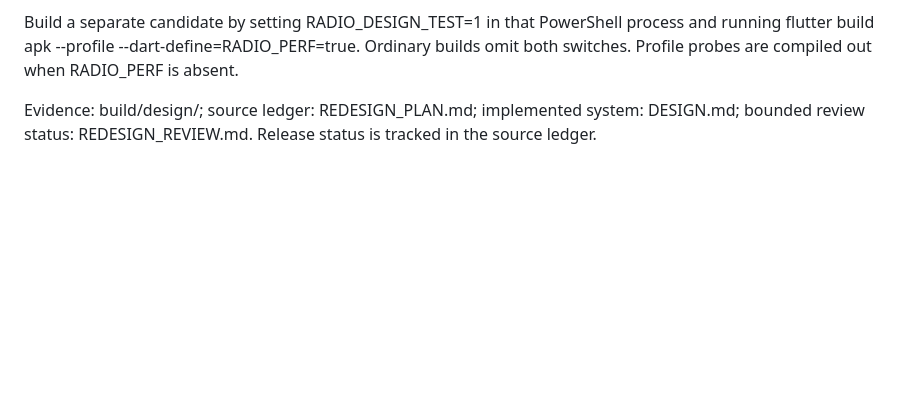
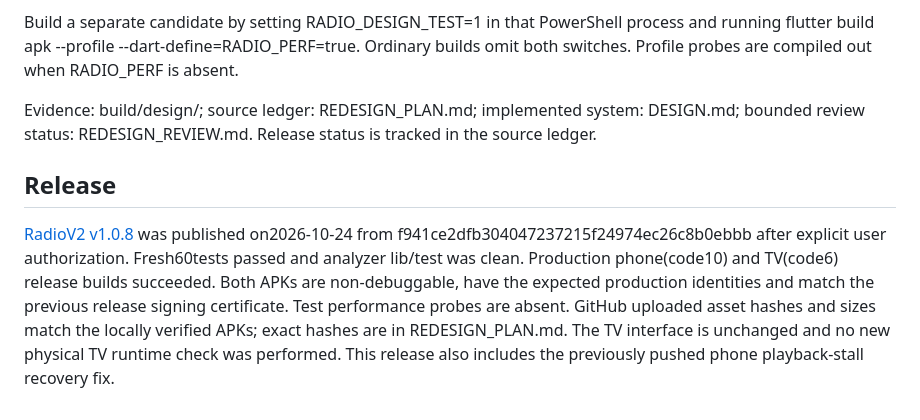
Before and after one commit to Natboa/RadioV2-Android, a Markdown page: ANDROID_REDESIGN.md, the part around the change. Drawn GitHub-style; blank space fills up the shorter version.

```diff
--- a/ANDROID_REDESIGN.md
+++ b/ANDROID_REDESIGN.md
@@ -108,3 +108,7 @@ tools/design/final_device_check.py after repeats comparison, themes, large text,
 Build a separate candidate by setting RADIO_DESIGN_TEST=1 in that PowerShell process and running flutter build apk --profile --dart-define=RADIO_PERF=true. Ordinary builds omit both switches. Profile probes are compiled out when RADIO_PERF is absent.
 
 Evidence: build/design/; source ledger: REDESIGN_PLAN.md; implemented system: DESIGN.md; bounded review status: REDESIGN_REVIEW.md. Release status is tracked in the source ledger.
+
+## Release
+
+[RadioV2 v1.0.8](https://github.com/Natboa/RadioV2-Android/releases/tag/v1.0.8) was published on2026-10-24 from f941ce2dfb304047237215f24974ec26c8b0ebbb after explicit user authorization. Fresh60tests passed and analyzer lib/test was clean. Production phone(code10) and TV(code6) release builds succeeded. Both APKs are non-debuggable, have the expected production identities and match the previous release signing certificate. Test performance probes are absent. GitHub uploaded asset hashes and sizes match the locally verified APKs; exact hashes are in REDESIGN_PLAN.md. The TV interface is unchanged and no new physical TV runtime check was performed. This release also includes the previously pushed phone playback-stall recovery fix.
```
Also changed, not shown: REDESIGN_PLAN.md (+4 -2 lines).
